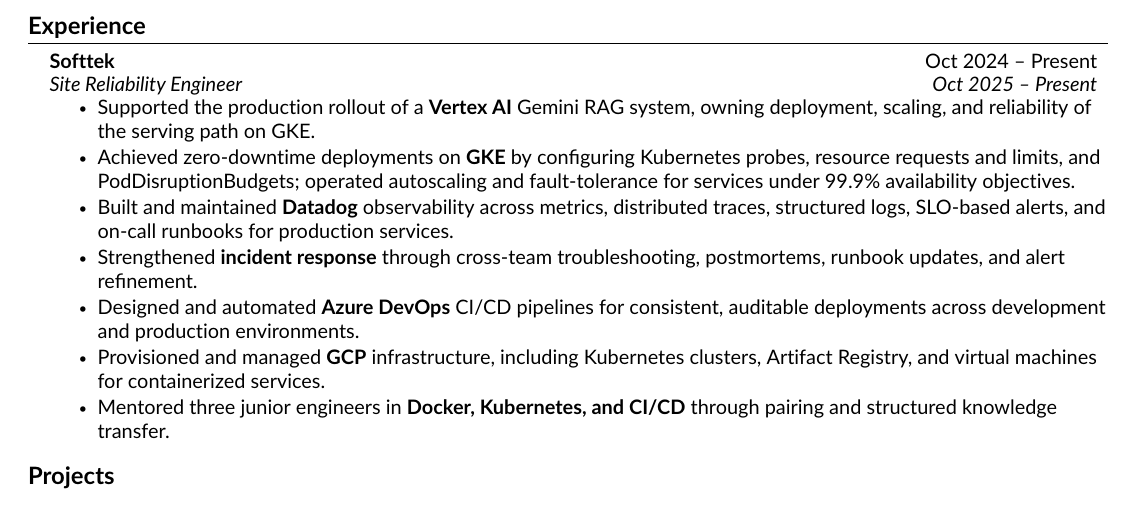
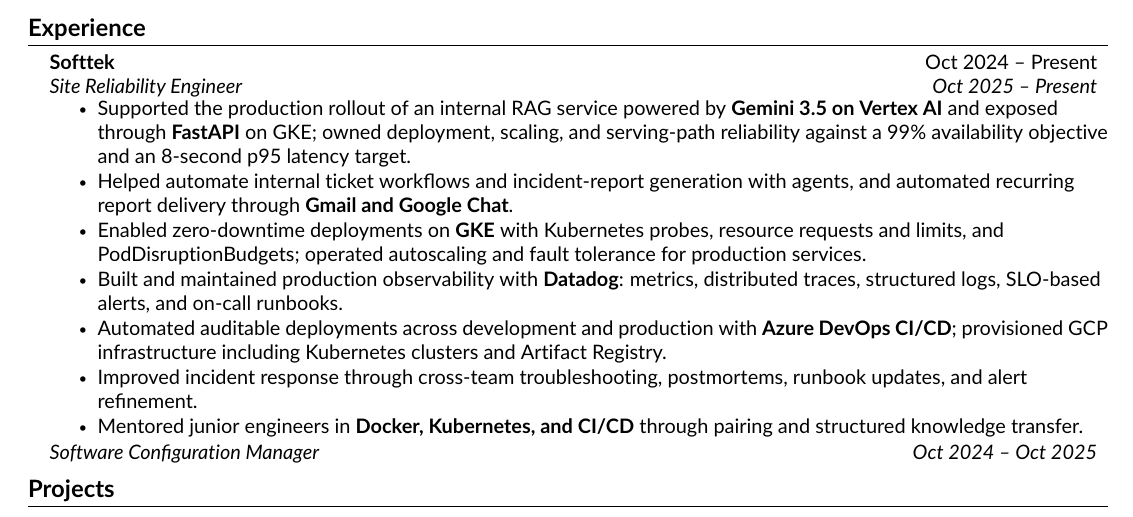
Before and after one commit to DanteDeLordran/DanteDeLordran, a LaTeX document (src/main.tex, which reads src/components/experience.tex): part of the page, cut so that both start at the same text. Compiled offline with pdfLaTeX.

Commit message:
Document AI production work and Softtek role history

```diff
--- a/src/components/experience.tex
+++ b/src/components/experience.tex
@@ -1,24 +1,18 @@
 %-----------EXPERIENCE-----------%
-%
-% METRICS TO FILL IN (only you know these -- deliberately left out rather than invented):
-%   - Datadog bullet: alert-noise reduction %, or detection-time / MTTR delta
-%   - GKE bullet: number of services and clusters operated
-%   - Vertex AI bullet: QPS, p95 latency target, or index/corpus size
-%   - CI/CD bullet: number of pipelines, or deploy frequency before -> after
-%   - Incident bullet: incident count handled, or MTTR delta
-%
+
 \section{Experience}
 \resumeSubHeadingListStart
     \resumeSubheading
     {Softtek}{Oct 2024 -- Present}
     {Site Reliability Engineer}{Oct 2025 -- Present}
     \resumeItemListStart
-        \resumeItem{Supported the production rollout of a \textbf{Vertex AI} Gemini RAG system, owning deployment, scaling, and reliability of the serving path on GKE.}
-        \resumeItem{Achieved zero-downtime deployments on \textbf{GKE} by configuring Kubernetes probes, resource requests and limits, and PodDisruptionBudgets; operated autoscaling and fault-tolerance for services under 99.9\% availability objectives.}
-        \resumeItem{Built and maintained \textbf{Datadog} observability across metrics, distributed traces, structured logs, SLO-based alerts, and on-call runbooks for production services.}
-        \resumeItem{Strengthened \textbf{incident response} through cross-team troubleshooting, postmortems, runbook updates, and alert refinement.}
-        \resumeItem{Designed and automated \textbf{Azure DevOps} CI/CD pipelines for consistent, auditable deployments across development and production environments.}
-        \resumeItem{Provisioned and managed \textbf{GCP} infrastructure, including Kubernetes clusters, Artifact Registry, and virtual machines for containerized services.}
-        \resumeItem{Mentored three junior engineers in \textbf{Docker, Kubernetes, and CI/CD} through pairing and structured knowledge transfer.}
+        \resumeItem{Supported the production rollout of an internal RAG service powered by \textbf{Gemini 3.5 on Vertex AI} and exposed through \textbf{FastAPI} on GKE; owned deployment, scaling, and serving-path reliability against a 99\% availability objective and an 8-second p95 latency target.}
+        \resumeItem{Helped automate internal ticket workflows and incident-report generation with agents, and automated recurring report delivery through \textbf{Gmail and Google Chat}.}
+        \resumeItem{Enabled zero-downtime deployments on \textbf{GKE} with Kubernetes probes, resource requests and limits, and PodDisruptionBudgets; operated autoscaling and fault tolerance for production services.}
+        \resumeItem{Built and maintained production observability with \textbf{Datadog}: metrics, distributed traces, structured logs, SLO-based alerts, and on-call runbooks.}
+        \resumeItem{Automated auditable deployments across development and production with \textbf{Azure DevOps CI/CD}; provisioned GCP infrastructure including Kubernetes clusters and Artifact Registry.}
+        \resumeItem{Improved incident response through cross-team troubleshooting, postmortems, runbook updates, and alert refinement.}
+        \resumeItem{Mentored junior engineers in \textbf{Docker, Kubernetes, and CI/CD} through pairing and structured knowledge transfer.}
     \resumeItemListEnd
+    \resumeSubSubheading{Software Configuration Manager}{Oct 2024 -- Oct 2025}
 \resumeSubHeadingListEnd
```
